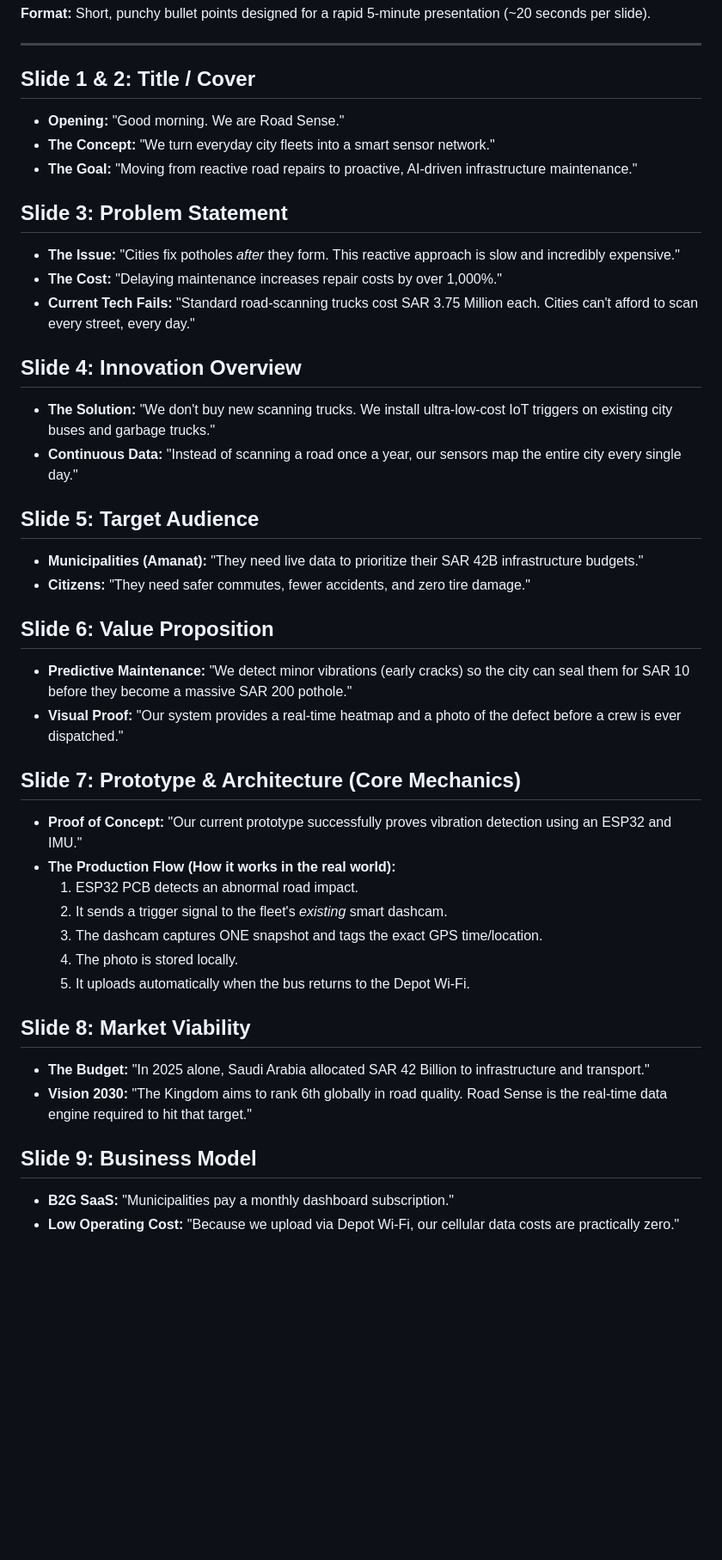
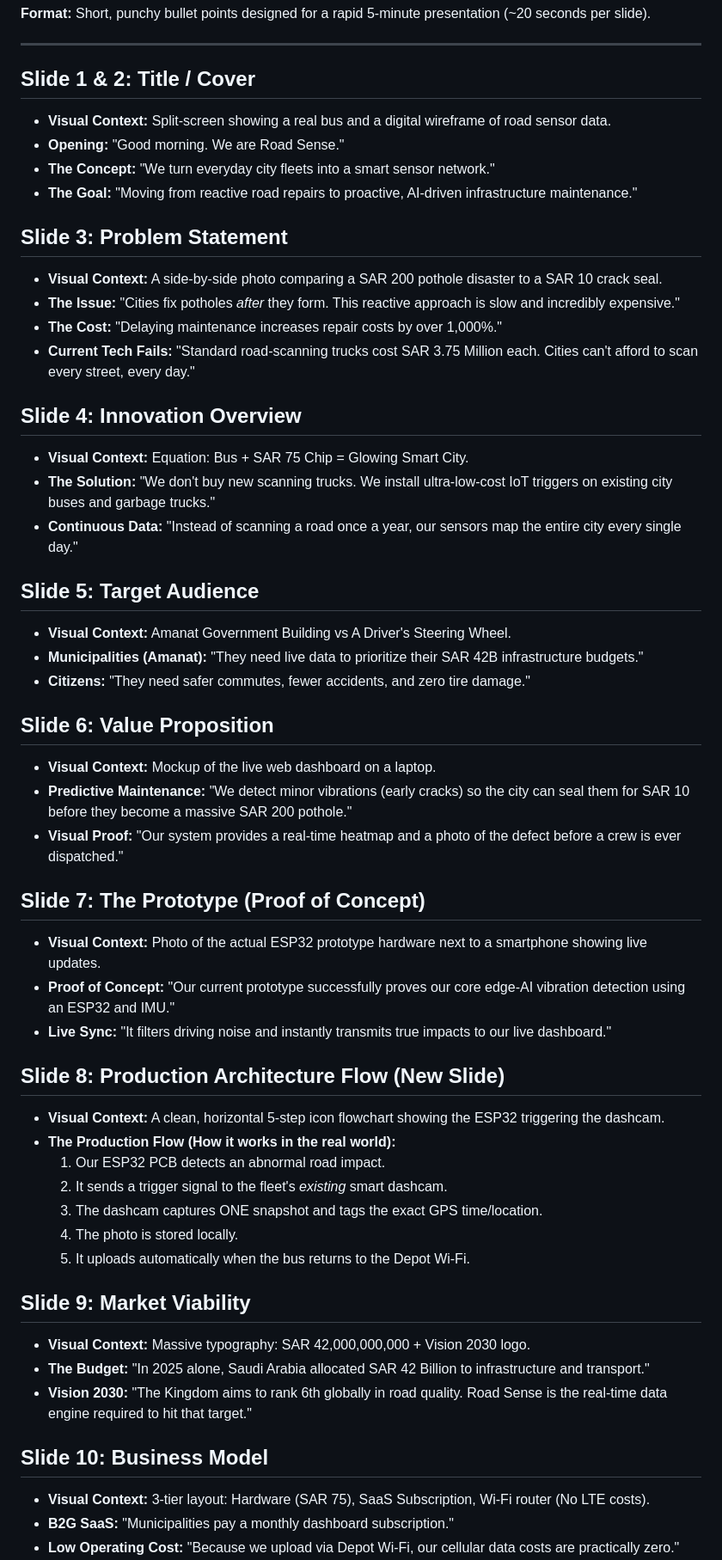
Before and after one commit to fahilaly/road-sense-dashboard, a Markdown page: presentation_script.md, the part around one of its changes. Shown at 86% size. GitHub-like rendering; blank space fills up the shorter version.

Commit message:
Add visual contexts and 15 slide format

```diff
--- a/presentation_script.md
+++ b/presentation_script.md
@@ -5,41 +5,53 @@
 ---
 
 ## Slide 1 & 2: Title / Cover
+*   **Visual Context:** Split-screen showing a real bus and a digital wireframe of road sensor data.
 *   **Opening:** "Good morning. We are Road Sense."
 *   **The Concept:** "We turn everyday city fleets into a smart sensor network."
 *   **The Goal:** "Moving from reactive road repairs to proactive, AI-driven infrastructure maintenance."
 
 ## Slide 3: Problem Statement
+*   **Visual Context:** A side-by-side photo comparing a SAR 200 pothole disaster to a SAR 10 crack seal.
 *   **The Issue:** "Cities fix potholes *after* they form. This reactive approach is slow and incredibly expensive."
 *   **The Cost:** "Delaying maintenance increases repair costs by over 1,000%."
 *   **Current Tech Fails:** "Standard road-scanning trucks cost SAR 3.75 Million each. Cities can't afford to scan every street, every day."
 
 ## Slide 4: Innovation Overview
+*   **Visual Context:** Equation: Bus + SAR 75 Chip = Glowing Smart City.
 *   **The Solution:** "We don't buy new scanning trucks. We install ultra-low-cost IoT triggers on existing city buses and garbage trucks."
 *   **Continuous Data:** "Instead of scanning a road once a year, our sensors map the entire city every single day."
 
 ## Slide 5: Target Audience
+*   **Visual Context:** Amanat Government Building vs A Driver's Steering Wheel.
 *   **Municipalities (Amanat):** "They need live data to prioritize their SAR 42B infrastructure budgets."
 *   **Citizens:** "They need safer commutes, fewer accidents, and zero tire damage."
 
 ## Slide 6: Value Proposition
+*   **Visual Context:** Mockup of the live web dashboard on a laptop.
 *   **Predictive Maintenance:** "We detect minor vibrations (early cracks) so the city can seal them for SAR 10 before they become a massive SAR 200 pothole."
 *   **Visual Proof:** "Our system provides a real-time heatmap and a photo of the defect before a crew is ever dispatched."
 
-## Slide 7: Prototype & Architecture (Core Mechanics)
-*   **Proof of Concept:** "Our current prototype successfully proves vibration detection using an ESP32 and IMU."
+## Slide 7: The Prototype (Proof of Concept)
+*   **Visual Context:** Photo of the actual ESP32 prototype hardware next to a smartphone showing live updates.
+*   **Proof of Concept:** "Our current prototype successfully proves our core edge-AI vibration detection using an ESP32 and IMU."
+*   **Live Sync:** "It filters driving noise and instantly transmits true impacts to our live dashboard."
+
+## Slide 8: Production Architecture Flow (New Slide)
+*   **Visual Context:** A clean, horizontal 5-step icon flowchart showing the ESP32 triggering the dashcam.
 *   **The Production Flow (How it works in the real world):**
-    1.  ESP32 PCB detects an abnormal road impact.
+    1.  Our ESP32 PCB detects an abnormal road impact.
     2.  It sends a trigger signal to the fleet's *existing* smart dashcam.
     3.  The dashcam captures ONE snapshot and tags the exact GPS time/location.
     4.  The photo is stored locally.
     5.  It uploads automatically when the bus returns to the Depot Wi-Fi.
 
-## Slide 8: Market Viability
+## Slide 9: Market Viability
+*   **Visual Context:** Massive typography: SAR 42,000,000,000 + Vision 2030 logo.
 *   **The Budget:** "In 2025 alone, Saudi Arabia allocated SAR 42 Billion to infrastructure and transport."
 *   **Vision 2030:** "The Kingdom aims to rank 6th globally in road quality. Road Sense is the real-time data engine required to hit that target."
 
-## Slide 9: Business Model
+## Slide 10: Business Model
+*   **Visual Context:** 3-tier layout: Hardware (SAR 75), SaaS Subscription, Wi-Fi router (No LTE costs).
 *   **B2G SaaS:** "Municipalities pay a monthly dashboard subscription."
 *   **Low Operating Cost:** "Because we upload via Depot Wi-Fi, our cellular data costs are practically zero."
 *   **Hardware Scale:** "Deploying our SAR 75 trigger unit across an entire city fleet of 5,000 buses costs just SAR 375,000."
```
Also changed, not shown: other parts of presentation_script.md (+10 -5 lines).
